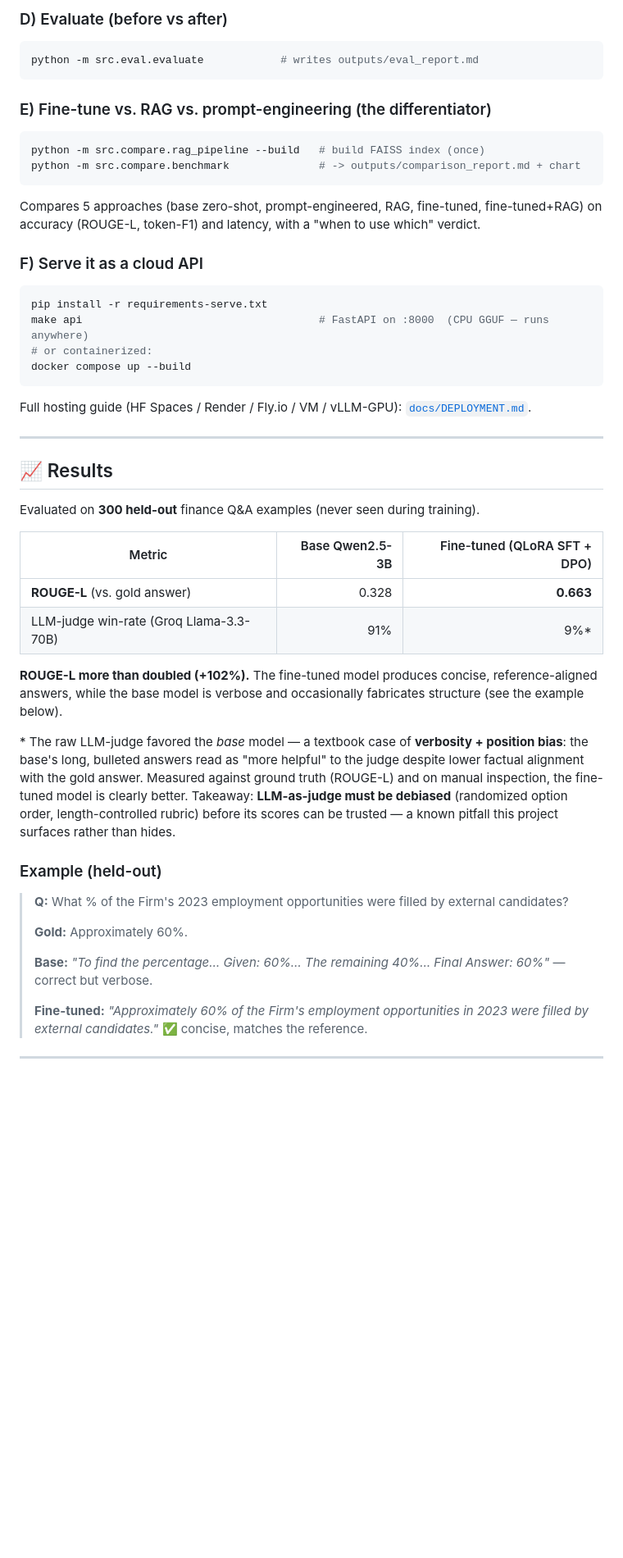
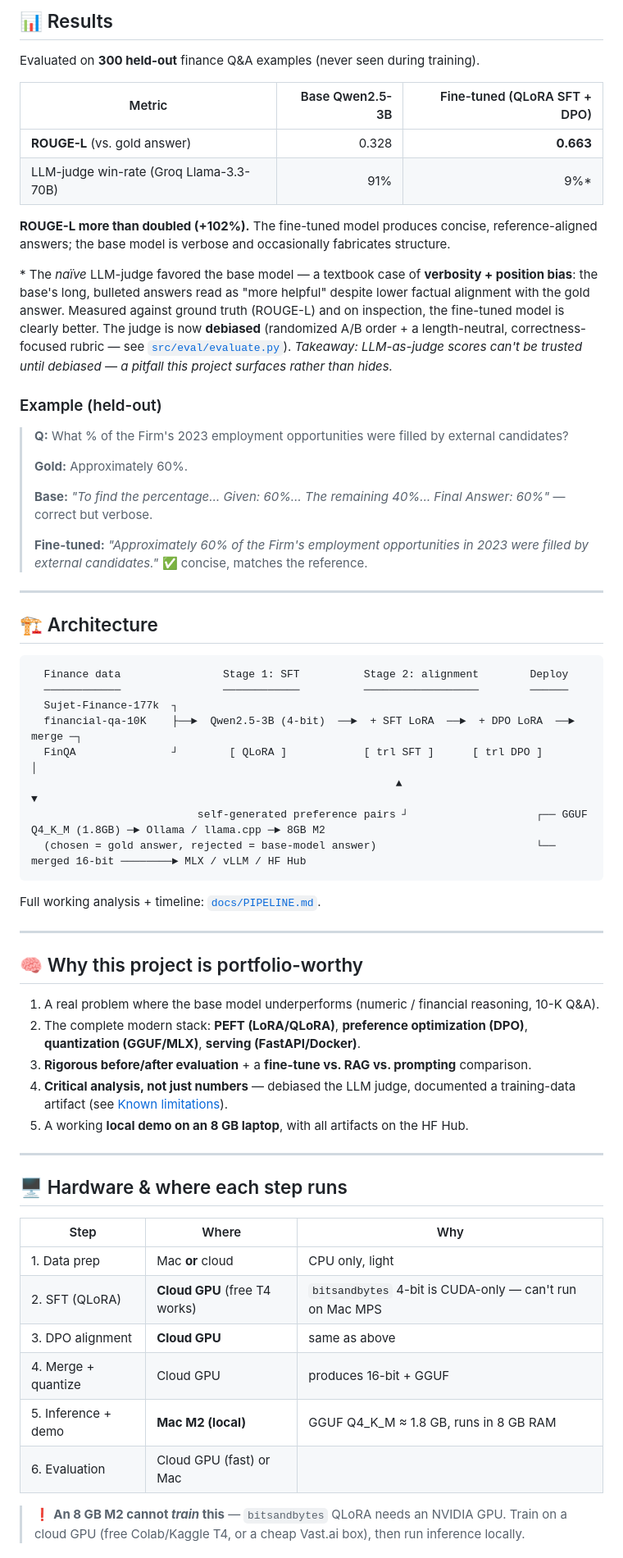
Before and after one commit to AshutoshMore96/finsage-llm-finetuning, a Markdown page: README.md, the part around one of its changes. Shown at 82% size. Rendered like a GitHub page; blank space fills up the shorter version.

````diff
--- a/README.md
+++ b/README.md
@@ -134,28 +52,4 @@ python src/serve/app_gradio.py
-### D) Evaluate (before vs after)
-```bash
-python -m src.eval.evaluate            # writes outputs/eval_report.md
-```
-
-### E) Fine-tune vs. RAG vs. prompt-engineering (the differentiator)
-```bash
-python -m src.compare.rag_pipeline --build   # build FAISS index (once)
-python -m src.compare.benchmark              # -> outputs/comparison_report.md + chart
-```
-Compares 5 approaches (base zero-shot, prompt-engineered, RAG, fine-tuned, fine-tuned+RAG)
-on accuracy (ROUGE-L, token-F1) and latency, with a "when to use which" verdict.
-
-### F) Serve it as a cloud API
-```bash
-pip install -r requirements-serve.txt
-make api                                     # FastAPI on :8000  (CPU GGUF — runs anywhere)
-# or containerized:
-docker compose up --build
-```
-Full hosting guide (HF Spaces / Render / Fly.io / VM / vLLM-GPU): [`docs/DEPLOYMENT.md`](docs/DEPLOYMENT.md).
-
----
-
-## 📈 Results
+## 📊 Results
 
 Evaluated on **300 held-out** finance Q&A examples (never seen during training).
 
@@ -164,16 +58,16 @@ Evaluated on **300 held-out** finance Q&A examples (never seen during training).
 | **ROUGE-L** (vs. gold answer) | 0.328 | **0.663** |
 | LLM-judge win-rate (Groq Llama-3.3-70B) | 91% | 9%\* |
 
-**ROUGE-L more than doubled (+102%).** The fine-tuned model produces concise,
-reference-aligned answers, while the base model is verbose and occasionally fabricates
-structure (see the example below).
+**ROUGE-L more than doubled (+102%).** The fine-tuned model produces concise, reference-aligned
+answers; the base model is verbose and occasionally fabricates structure.
 
-\* The raw LLM-judge favored the *base* model — a textbook case of **verbosity + position
-bias**: the base's long, bulleted answers read as "more helpful" to the judge despite lower
-factual alignment with the gold answer. Measured against ground truth (ROUGE-L) and on manual
-inspection, the fine-tuned model is clearly better. Takeaway: **LLM-as-judge must be debiased**
-(randomized option order, length-controlled rubric) before its scores can be trusted — a known
-pitfall this project surfaces rather than hides.
+\* The *naïve* LLM-judge favored the base model — a textbook case of **verbosity + position
+bias**: the base's long, bulleted answers read as "more helpful" despite lower factual alignment
+with the gold answer. Measured against ground truth (ROUGE-L) and on inspection, the fine-tuned
+model is clearly better. The judge is now **debiased** (randomized A/B order + a length-neutral,
+correctness-focused rubric — see [`src/eval/evaluate.py`](src/eval/evaluate.py)). _Takeaway:
+LLM-as-judge scores can't be trusted until debiased — a pitfall this project surfaces rather than
+hides._
 
 ### Example (held-out)
 > **Q:** What % of the Firm's 2023 employment opportunities were filled by external candidates?
@@ -186,3 +80,46 @@ pitfall this project surfaces rather than hides.
 
 ---
 
+## 🏗️ Architecture
+
+```
+  Finance data                Stage 1: SFT          Stage 2: alignment        Deploy
+  ────────────                ────────────          ──────────────────        ──────
+  Sujet-Finance-177k  ┐
+  financial-qa-10K    ├──►  Qwen2.5-3B (4-bit)  ──►  + SFT LoRA  ──►  + DPO LoRA  ──►  merge ─┐
+  FinQA               ┘        [ QLoRA ]            [ trl SFT ]      [ trl DPO ]            │
+                                                         ▲                                  ▼
+                          self-generated preference pairs ┘                    ┌── GGUF Q4_K_M (1.8GB) ─► Ollama / llama.cpp ─► 8GB M2
+  (chosen = gold answer, rejected = base-model answer)                         └── merged 16-bit ────────► MLX / vLLM / HF Hub
+```
+
+Full working analysis + timeline: [`docs/PIPELINE.md`](docs/PIPELINE.md).
+
+---
+
+## 🧠 Why this project is portfolio-worthy
+
+1. A real problem where the base model underperforms (numeric / financial reasoning, 10-K Q&A).
+2. The complete modern stack: **PEFT (LoRA/QLoRA)**, **preference optimization (DPO)**,
+   **quantization (GGUF/MLX)**, **serving (FastAPI/Docker)**.
+3. **Rigorous before/after evaluation** + a **fine-tune vs. RAG vs. prompting** comparison.
+4. **Critical analysis, not just numbers** — debiased the LLM judge, documented a training-data
+   artifact (see [Known limitations](#️-known-limitations--honest-notes)).
+5. A working **local demo on an 8 GB laptop**, with all artifacts on the HF Hub.
+
+---
+
+## 🖥️ Hardware & where each step runs
+
+| Step | Where | Why |
+|------|-------|-----|
+| 1. Data prep | Mac **or** cloud | CPU only, light |
+| 2. SFT (QLoRA) | **Cloud GPU** (free T4 works) | `bitsandbytes` 4-bit is CUDA-only — can't run on Mac MPS |
+| 3. DPO alignment | **Cloud GPU** | same as above |
+| 4. Merge + quantize | Cloud GPU | produces 16-bit + GGUF |
+| 5. Inference + demo | **Mac M2 (local)** | GGUF Q4_K_M ≈ 1.8 GB, runs in 8 GB RAM |
+| 6. Evaluation | Cloud GPU (fast) or Mac | |
+
+> ❗ **An 8 GB M2 cannot *train* this** — `bitsandbytes` QLoRA needs an NVIDIA GPU. Train on a
+> cloud GPU (free Colab/Kaggle T4, or a cheap Vast.ai box), then run inference locally.
+
````
Also changed, not shown: other parts of README.md (+143 -119 lines).
